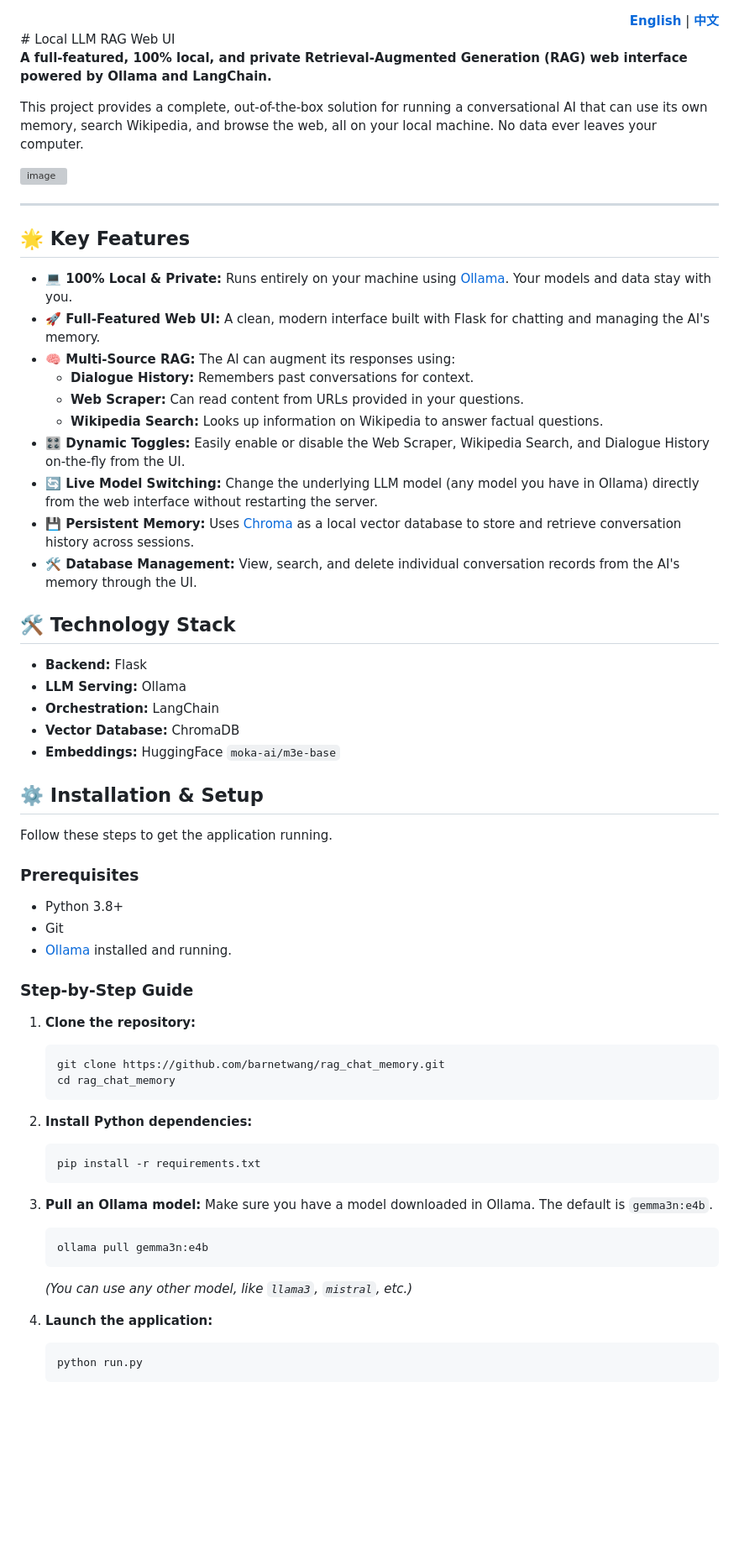
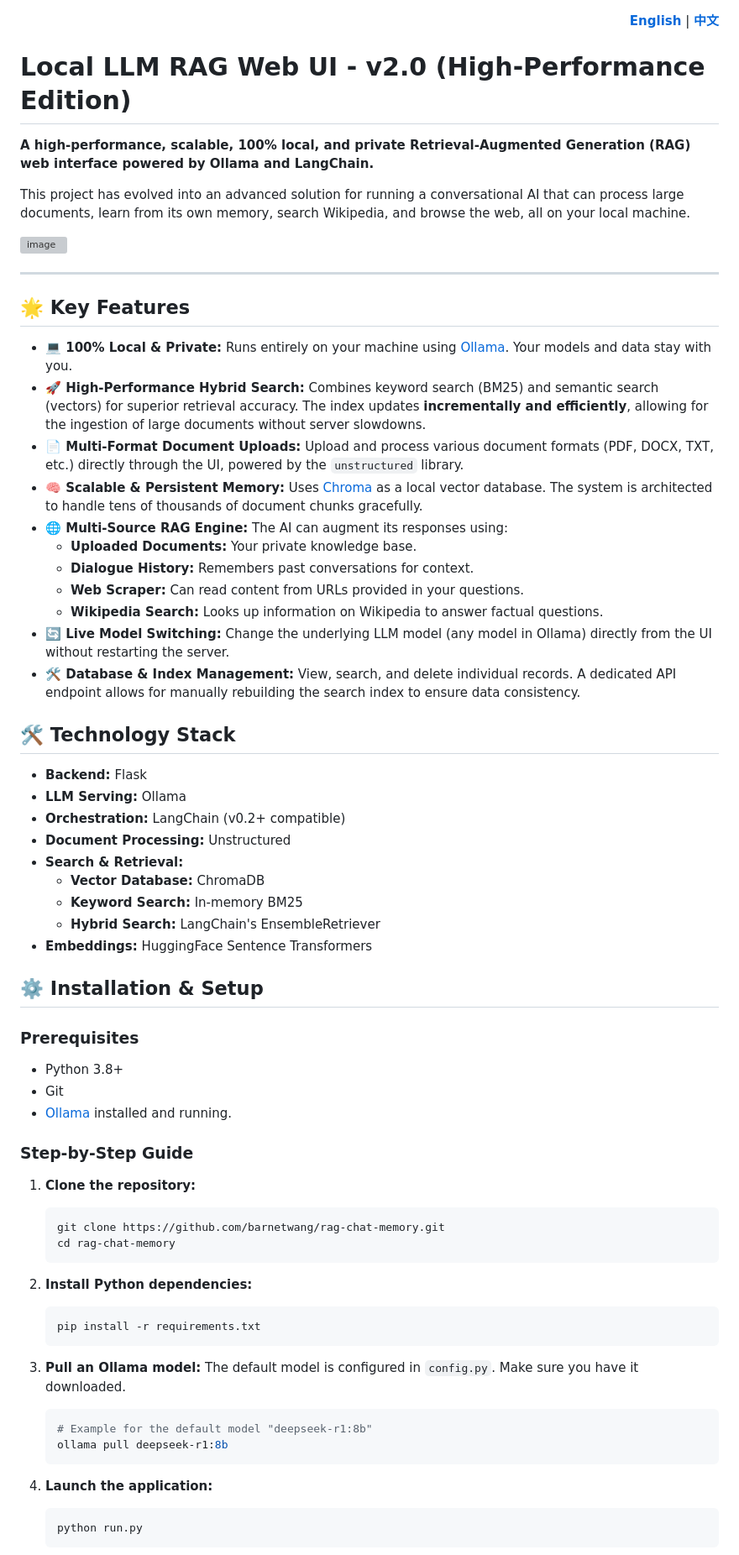
Before and after one commit to barnetwang/rag_chat_memory, a Markdown page: README.md, the part around one of its changes. Shown at 84% size. Drawn GitHub-style; blank space fills up the shorter version; grey boxes are pictures that could not be loaded.

````diff
--- a/README.md
+++ b/README.md
@@ -1,41 +1,47 @@
 <div align="right">
   <b><a href="#-english-readme">English</a></b> | <b><a href="#-中文說明">中文</a></b>
 </div>
+
 <a name="-english-readme"></a>
-# Local LLM RAG Web UI
 
-**A full-featured, 100% local, and private Retrieval-Augmented Generation (RAG) web interface powered by Ollama and LangChain.**
+# Local LLM RAG Web UI - v2.0 (High-Performance Edition)
 
-This project provides a complete, out-of-the-box solution for running a conversational AI that can use its own memory, search Wikipedia, and browse the web, all on your local machine. No data ever leaves your computer.
+**A high-performance, scalable, 100% local, and private Retrieval-Augmented Generation (RAG) web interface powered by Ollama and LangChain.**
 
-![image](https://github.com/user-attachments/assets/06047960-b8c0-46f0-9447-c6810934a076)
+This project has evolved into an advanced solution for running a conversational AI that can process large documents, learn from its own memory, search Wikipedia, and browse the web, all on your local machine.
+
+<img width="1807" height="1179" alt="image" src="https://github.com/user-attachments/assets/b0f520a6-6422-46d1-aebb-2a4e308ab83c" />
+
 
 ---
 
 ## 🌟 Key Features
 
 *   **💻 100% Local & Private:** Runs entirely on your machine using [Ollama](https://ollama.com/). Your models and data stay with you.
-*   **🚀 Full-Featured Web UI:** A clean, modern interface built with Flask for chatting and managing the AI's memory.
-*   **🧠 Multi-Source RAG:** The AI can augment its responses using:
+*   **🚀 High-Performance Hybrid Search:** Combines keyword search (BM25) and semantic search (vectors) for superior retrieval accuracy. The index updates **incrementally and efficiently**, allowing for the ingestion of large documents without server slowdowns.
+*   **📄 Multi-Format Document Uploads:** Upload and process various document formats (PDF, DOCX, TXT, etc.) directly through the UI, powered by the `unstructured` library.
+*   **🧠 Scalable & Persistent Memory:** Uses [Chroma](https://www.trychroma.com/) as a local vector database. The system is architected to handle tens of thousands of document chunks gracefully.
+*   **🌐 Multi-Source RAG Engine:** The AI can augment its responses using:
+    *   **Uploaded Documents:** Your private knowledge base.
     *   **Dialogue History:** Remembers past conversations for context.
     *   **Web Scraper:** Can read content from URLs provided in your questions.
     *   **Wikipedia Search:** Looks up information on Wikipedia to answer factual questions.
-*   **🎛️ Dynamic Toggles:** Easily enable or disable the Web Scraper, Wikipedia Search, and Dialogue History on-the-fly from the UI.
-*   **🔄 Live Model Switching:** Change the underlying LLM model (any model you have in Ollama) directly from the web interface without restarting the server.
-*   **💾 Persistent Memory:** Uses [Chroma](https://www.trychroma.com/) as a local vector database to store and retrieve conversation history across sessions.
-*   **🛠️ Database Management:** View, search, and delete individual conversation records from the AI's memory through the UI.
+*   **🔄 Live Model Switching:** Change the underlying LLM model (any model in Ollama) directly from the UI without restarting the server.
+*   **🛠️ Database & Index Management:** View, search, and delete individual records. A dedicated API endpoint allows for manually rebuilding the search index to ensure data consistency.
 
 ## 🛠️ Technology Stack
 
 *   **Backend:** Flask
 *   **LLM Serving:** Ollama
-*   **Orchestration:** LangChain
-*   **Vector Database:** ChromaDB
-*   **Embeddings:** HuggingFace `moka-ai/m3e-base`
+*   **Orchestration:** LangChain (v0.2+ compatible)
+*   **Document Processing:** Unstructured
+*   **Search & Retrieval:**
+    *   **Vector Database:** ChromaDB
+    *   **Keyword Search:** In-memory BM25
+    *   **Hybrid Search:** LangChain's EnsembleRetriever
+*   **Embeddings:** HuggingFace Sentence Transformers
 
 ## ⚙️ Installation & Setup
-
-Follow these steps to get the application running.
 
 ### Prerequisites
 
@@ -47,8 +53,8 @@ Follow these steps to get the application running.
 
 1.  **Clone the repository:**
     ```bash
-    git clone https://github.com/barnetwang/rag_chat_memory.git
-    cd rag_chat_memory
+    git clone https://github.com/barnetwang/rag-chat-memory.git
+    cd rag-chat-memory
     ```
 
 2.  **Install Python dependencies:**
@@ -57,11 +63,11 @@ Follow these steps to get the application running.
     ```
 
 3.  **Pull an Ollama model:**
-    Make sure you have a model downloaded in Ollama. The default is `gemma3n:e4b`.
+    The default model is configured in `config.py`. Make sure you have it downloaded.
     ```bash
-    ollama pull gemma3n:e4b
+    # Example for the default model "deepseek-r1:8b"
+    ollama pull deepseek-r1:8b
     ```
-    *(You can use any other model, like `llama3`, `mistral`, etc.)*
 
 4.  **Launch the application:**
     ```bash
````
Also changed, not shown: other parts of README.md (+46 -55 lines).
